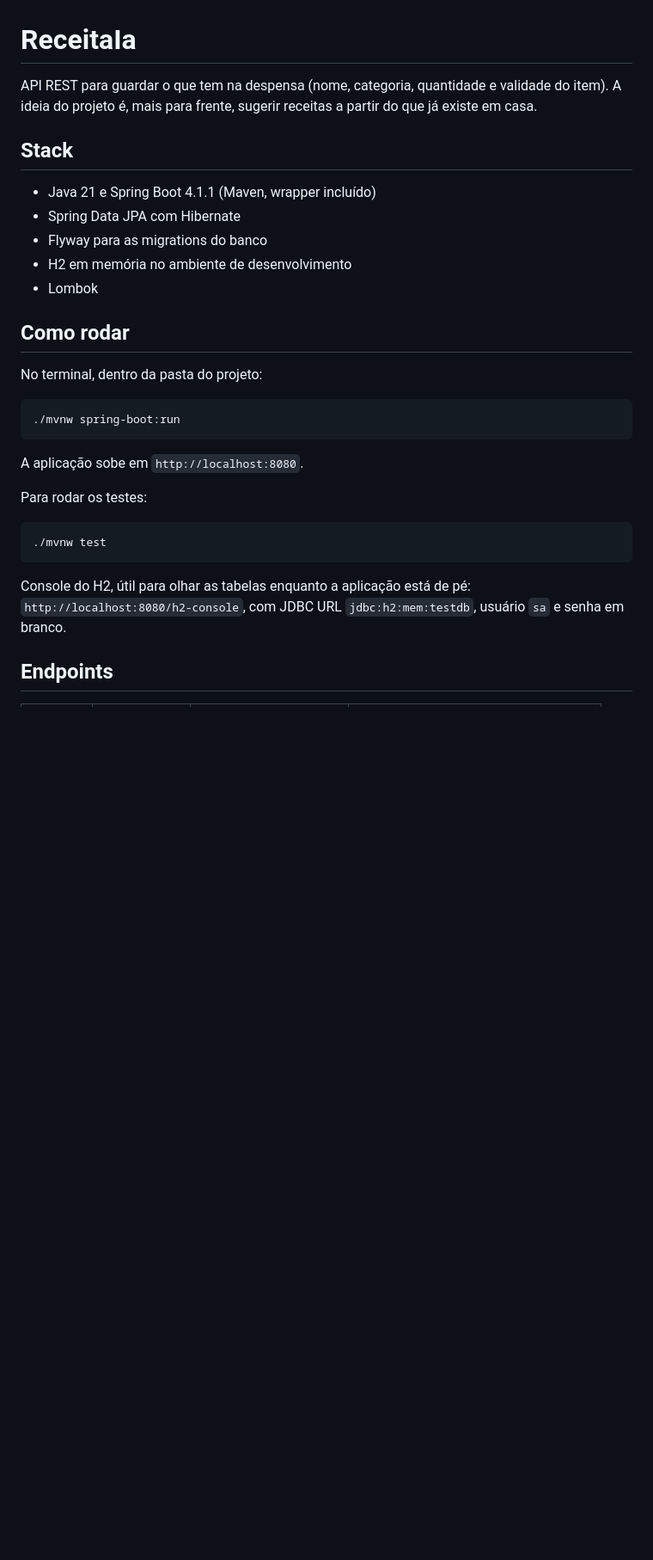
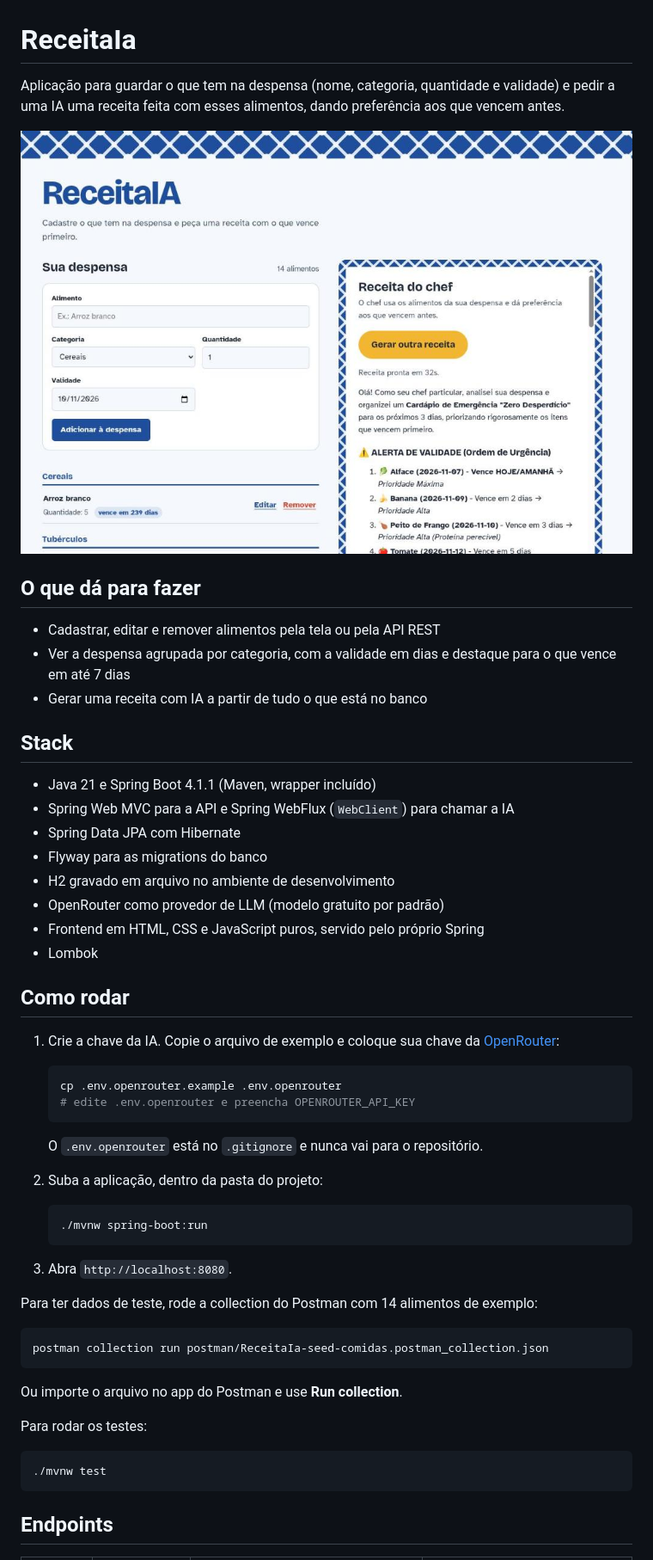
Before and after one commit to Desplanches-Eduardo/ReceitaIa, a Markdown page: README.md, the part around one of its changes. Shown at 86% size. Rendered like a GitHub page; pictures changed too: docs/tela.png (added); blank space fills up the shorter version.

Commit message:
docs: README com a geração de receitas, o frontend e o print da tela
Co-Authored-By: Claude Opus 5.5 <noreply@anthropic.com>

````diff
--- a/README.md
+++ b/README.md
@@ -1,34 +1,60 @@
 # ReceitaIa
 
-API REST para guardar o que tem na despensa (nome, categoria, quantidade e validade do item). A ideia
-do projeto é, mais para frente, sugerir receitas a partir do que já existe em casa.
+Aplicação para guardar o que tem na despensa (nome, categoria, quantidade e validade) e pedir a uma IA
+uma receita feita com esses alimentos, dando preferência aos que vencem antes.
+
+![Tela do ReceitaIa: despensa à esquerda e receita gerada pela IA à direita](docs/tela.png)
+
+## O que dá para fazer
+
+- Cadastrar, editar e remover alimentos pela tela ou pela API REST
+- Ver a despensa agrupada por categoria, com a validade em dias e destaque para o que vence em até 7 dias
+- Gerar uma receita com IA a partir de tudo o que está no banco
 
 ## Stack
 
 - Java 21 e Spring Boot 4.1.1 (Maven, wrapper incluído)
+- Spring Web MVC para a API e Spring WebFlux (`WebClient`) para chamar a IA
 - Spring Data JPA com Hibernate
 - Flyway para as migrations do banco
-- H2 em memória no ambiente de desenvolvimento
+- H2 gravado em arquivo no ambiente de desenvolvimento
+- OpenRouter como provedor de LLM (modelo gratuito por padrão)
+- Frontend em HTML, CSS e JavaScript puros, servido pelo próprio Spring
 - Lombok
 
 ## Como rodar
 
-No terminal, dentro da pasta do projeto:
+1. Crie a chave da IA. Copie o arquivo de exemplo e coloque sua chave da
+   [OpenRouter](https://openrouter.ai/settings/keys):
+
+   ```bash
+   cp .env.openrouter.example .env.openrouter
+   # edite .env.openrouter e preencha OPENROUTER_API_KEY
+   ```
+
+   O `.env.openrouter` está no `.gitignore` e nunca vai para o repositório.
+
+2. Suba a aplicação, dentro da pasta do projeto:
+
+   ```bash
+   ./mvnw spring-boot:run
+   ```
+
+3. Abra `http://localhost:8080`.
+
+Para ter dados de teste, rode a collection do Postman com 14 alimentos de exemplo:
 
 ```bash
-./mvnw spring-boot:run
+postman collection run postman/ReceitaIa-seed-comidas.postman_collection.json
 ```
 
-A aplicação sobe em `http://localhost:8080`.
+Ou importe o arquivo no app do Postman e use **Run collection**.
 
 Para rodar os testes:
 
 ```bash
 ./mvnw test
 ```
-
-Console do H2, útil para olhar as tabelas enquanto a aplicação está de pé: `http://localhost:8080/h2-console`,
-com JDBC URL `jdbc:h2:mem:testdb`, usuário `sa` e senha em branco.
 
 ## Endpoints
 
````
Also changed, not shown: other parts of README.md (+48 -13 lines).
